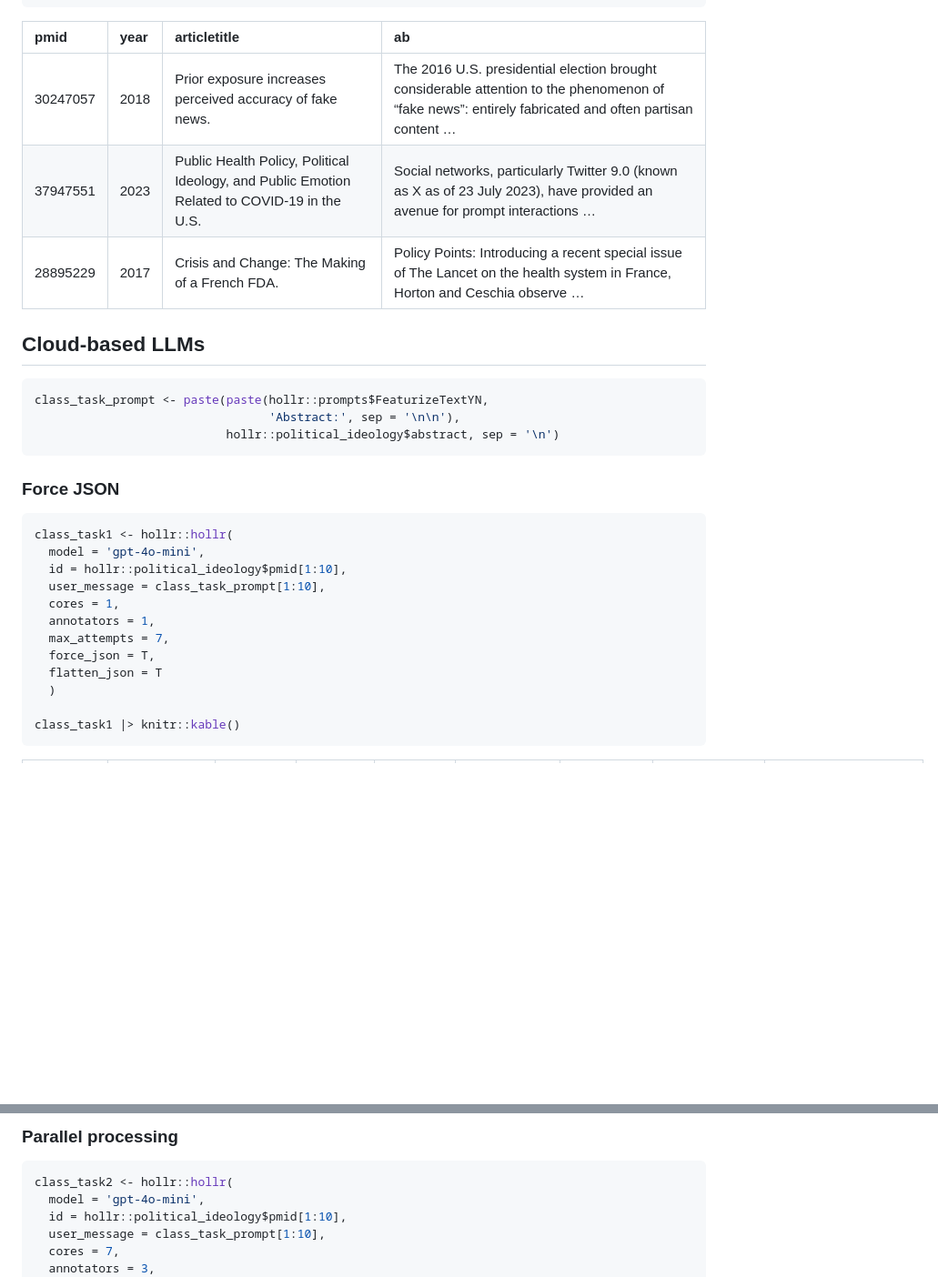
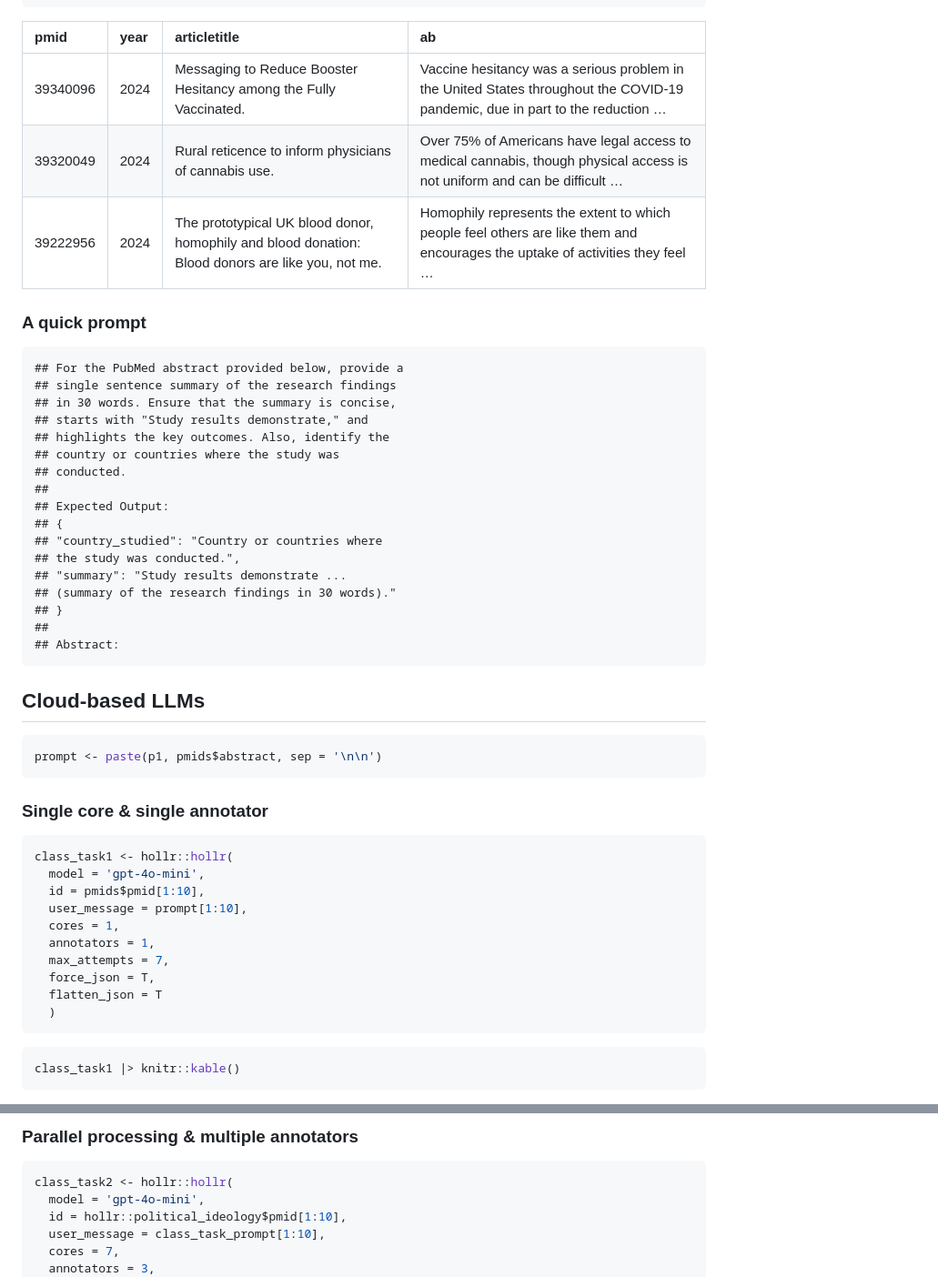
Before and after one commit to jaytimm/hollr, a Markdown page: README.md, 2 parts joined by grey strips. Shown: that part at 91% size. Drawn GitHub-style; blank space fills up the shorter version.

````diff
--- a/README.md
+++ b/README.md
@@ -120,34 +52,54 @@ pic |> dplyr::select(pmid, year, articletitle, ab) |>
   head(3) |> knitr::kable()
 ```
 
-| pmid     | year | articletitle                                                                                 | ab                                                                                                                                                    |
-|:---|:--|:-------------------------|:----------------------------------------|
-| 30247057 | 2018 | Prior exposure increases perceived accuracy of fake news.                                    | The 2016 U.S. presidential election brought considerable attention to the phenomenon of “fake news”: entirely fabricated and often partisan content … |
-| 37947551 | 2023 | Public Health Policy, Political Ideology, and Public Emotion Related to COVID-19 in the U.S. | Social networks, particularly Twitter 9.0 (known as X as of 23 July 2023), have provided an avenue for prompt interactions …                          |
-| 28895229 | 2017 | Crisis and Change: The Making of a French FDA.                                               | Policy Points: Introducing a recent special issue of The Lancet on the health system in France, Horton and Ceschia observe …                          |
+| pmid     | year | articletitle                                                                                      | ab                                                                                                                            |
+|:---|:--|:----------------------------|:------------------------------------|
+| 39340096 | 2024 | Messaging to Reduce Booster Hesitancy among the Fully Vaccinated.                                 | Vaccine hesitancy was a serious problem in the United States throughout the COVID-19 pandemic, due in part to the reduction … |
+| 39320049 | 2024 | Rural reticence to inform physicians of cannabis use.                                             | Over 75% of Americans have legal access to medical cannabis, though physical access is not uniform and can be difficult …     |
+| 39222956 | 2024 | The prototypical UK blood donor, homophily and blood donation: Blood donors are like you, not me. | Homophily represents the extent to which people feel others are like them and encourages the uptake of activities they feel … |
+
+### A quick prompt
+
+    ## For the PubMed abstract provided below, provide a
+    ## single sentence summary of the research findings
+    ## in 30 words. Ensure that the summary is concise,
+    ## starts with "Study results demonstrate," and
+    ## highlights the key outcomes. Also, identify the
+    ## country or countries where the study was
+    ## conducted.
+    ##
+    ## Expected Output:
+    ## {
+    ## "country_studied": "Country or countries where
+    ## the study was conducted.",
+    ## "summary": "Study results demonstrate ...
+    ## (summary of the research findings in 30 words)."
+    ## }
+    ##
+    ## Abstract:
 
 ## Cloud-based LLMs
 
 ``` r
-class_task_prompt <- paste(paste(hollr::prompts$FeaturizeTextYN,
-                                 'Abstract:', sep = '\n\n'),
-                           hollr::political_ideology$abstract, sep = '\n')
+prompt <- paste(p1, pmids$abstract, sep = '\n\n')
 ```
 
-### Force JSON
+### Single core & single annotator
 
 ``` r
 class_task1 <- hollr::hollr(
   model = 'gpt-4o-mini',
-  id = hollr::political_ideology$pmid[1:10],
-  user_message = class_task_prompt[1:10],
+  id = pmids$pmid[1:10],
+  user_message = prompt[1:10],
   cores = 1,
   annotators = 1,
   max_attempts = 7,
   force_json = T,
   flatten_json = T
   )
+```
 
+``` r
 class_task1 |> knitr::kable()
 ```
 
@@ -166,5 +118,5 @@ class_task1 |> knitr::kable()
 
-### Parallel processing
+### Parallel processing & multiple annotators
 
 ``` r
 class_task2 <- hollr::hollr(
````
Also changed, not shown: other parts of README.md (+29 -97 lines).
